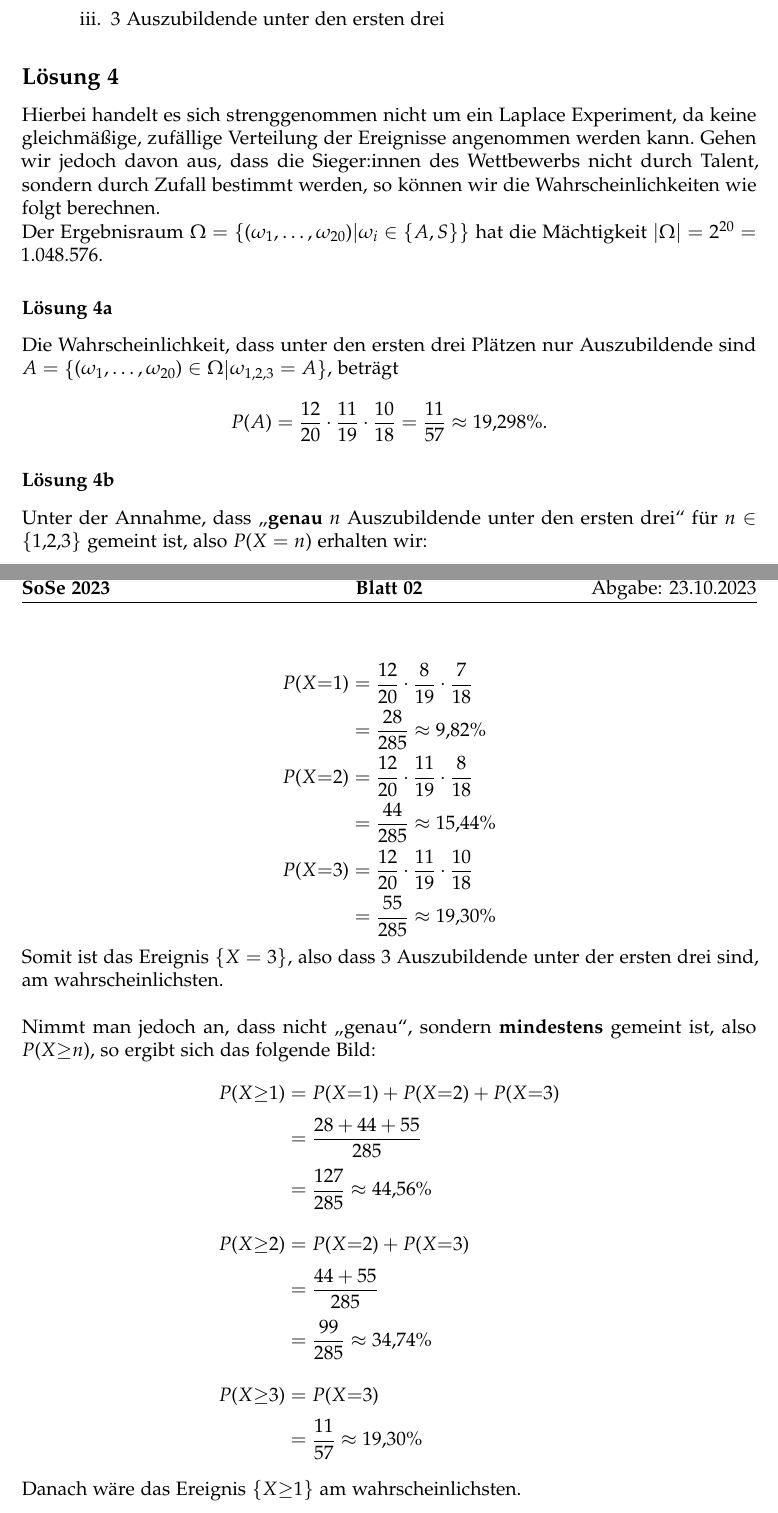
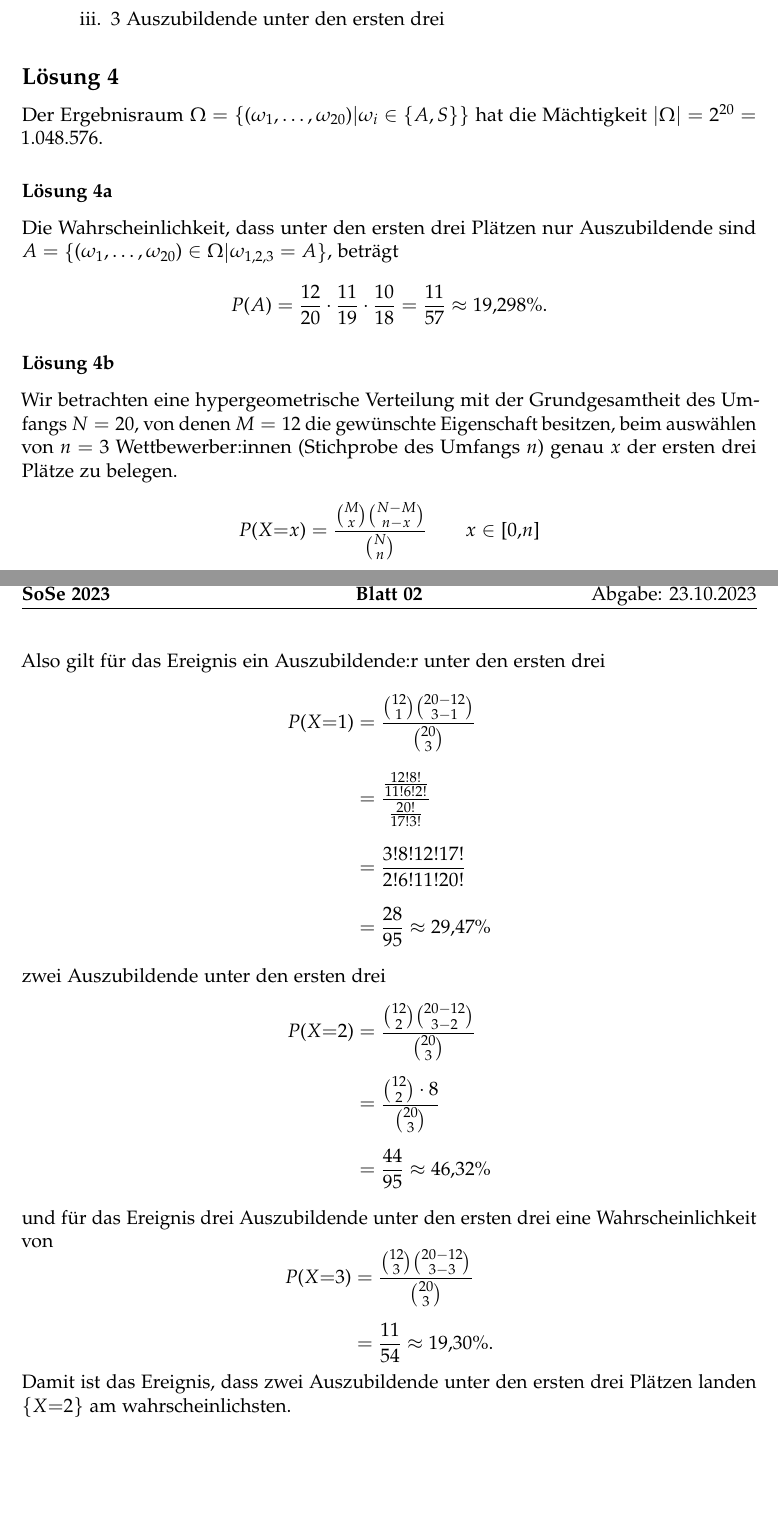
Before and after one commit to cortex359/matse-aachen.ws23, a LaTeX document (sto_h02/Aufgabe4.tex): two parts of pages 1 and 2 of 2, joined at a grey line, cut so that both start at the same text, the shorter picture padded with empty space. Compiled offline with pdfLaTeX.

Commit message:
Hypergeometrische Verteilung genutzt

```diff
--- a/sto_h02/Aufgabe4.tex
+++ b/sto_h02/Aufgabe4.tex
@@ -15,7 +15,7 @@ An einem Schwimmwettbewerb nehmen 20~Schwimmer:innen teil. Darunter sind 12~Ausz
 \end{enumerate}
 
 \subsection{Lösung 4}
-Hierbei handelt es sich strenggenommen nicht um ein Laplace Experiment, da  keine gleichmäßige, zufällige Verteilung der Ereignisse angenommen werden kann. Gehen wir jedoch davon aus, dass die Sieger:innen des Wettbewerbs nicht durch Talent, sondern durch Zufall bestimmt werden, so können wir die Wahrscheinlichkeiten wie folgt berechnen.
+%Hierbei handelt es sich strenggenommen nicht um ein Laplace Experiment, da  keine gleichmäßige, zufällige Verteilung der Ereignisse angenommen werden kann. Gehen wir jedoch davon aus, dass die Sieger:innen des Wettbewerbs nicht durch Talent, sondern durch Zufall bestimmt werden, so können wir die Wahrscheinlichkeiten wie folgt berechnen.
 
 Der Ergebnisraum $\Omega = \set*{(\omega_1, \ldots, \omega_{20})\middle| \omega_i \in \set*{A, S} }$ hat die Mächtigkeit $\abs*{\Omega} = 2^{20} = 1.048.576$.
 
@@ -26,30 +26,30 @@ Die Wahrscheinlichkeit, dass unter den ersten drei Plätzen nur Auszubildende si
 \end{equation*}
 
 \subsubsection{Lösung 4b}
-Unter der Annahme, dass „\textbf{genau} $n$ Auszubildende unter den ersten drei“ für $n\in\set*{1,2,3}$ gemeint ist, also $P(X=n)$ erhalten wir:
+Wir betrachten eine hypergeometrische Verteilung mit der Grundgesamtheit des Umfangs $N=20$, von denen $M=12$ die gewünschte Eigenschaft besitzen, beim auswählen von $n=3$ Wettbewerber:innen (Stichprobe des Umfangs $n$) genau $x$ der ersten drei Plätze zu belegen.
 
+$$
+    P(X{=}x) = \frac{\binom{M}{x}\binom{N-M}{n-x}}{\binom{N}{n}}\qquad x\in[0,n]
+$$
+Also gilt für das Ereignis ein Auszubildende:r unter den ersten drei
 $$\begin{aligned}
-    P(X{=}1) &= \frac{12}{20} \cdot \frac{8}{19} \cdot \frac{7}{18} \\
-    &= \frac{28}{285} \approx 9,82\% \\
-    P(X{=}2) &= \frac{12}{20} \cdot \frac{11}{19} \cdot \frac{8}{18} \\
-    &= \frac{44}{285} \approx 15,44\% \\
-    P(X{=}3) &= \frac{12}{20} \cdot \frac{11}{19} \cdot \frac{10}{18} \\
-    &= \frac{55}{285} \approx 19,30\%
+    P(X{=}1) &= \frac{\binom{12}{1}\binom{20-12}{3-1}}{\binom{20}{3}} \\[3mm]
+             &= \frac{\frac{12!8!}{11!6!2!}}{\frac{20!}{17!3!}} \\[3mm]
+             &= \frac{3!8!12!17!}{2!6!11!20!} \\[3mm]
+             &= \frac{28}{95} \approx 29,47\% \\
 \end{aligned}$$
-Somit ist das Ereignis $\set*{X=3}$, also dass 3 Auszubildende unter der ersten drei sind, am wahrscheinlichsten.\\
+zwei Auszubildende unter den ersten drei
+$$\begin{aligned}
+    P(X{=}2) &= \frac{\binom{12}{2}\binom{20-12}{3-2}}{\binom{20}{3}} \\[2mm]
+             &= \frac{\binom{12}{2}\cdot 8}{\binom{20}{3}} \\[2mm]
+             &= \frac{44}{95} \approx 46,32\% \\
+\end{aligned}$$
+und für das Ereignis drei Auszubildende unter den ersten drei eine Wahrscheinlichkeit von
+$$\begin{aligned}
+    P(X{=}3) &= \frac{\binom{12}{3}\binom{20-12}{3-3}}{\binom{20}{3}} \\[2mm]
+             &= \frac{11}{54} \approx 19,30\%. \\
+\end{aligned}$$
 
-Nimmt man jedoch an, dass nicht „genau“, sondern \textbf{mindestens} gemeint ist, also $P(X{\geq}n)$, so ergibt sich das folgende Bild:
-$$\begin{aligned}
-    P(X{\geq}1) &= P(X{=}1) + P(X{=}2) + P(X{=}3) \\[1mm]
-    &= \frac{28 + 44 + 55}{285} \\[1mm]
-    &= \frac{127}{285} \approx 44,56\% \\[4mm]
-    P(X{\geq}2) &= P(X{=}2) + P(X{=}3) \\[1mm]
-    &= \frac{44 + 55}{285} \\[1mm]
-    &= \frac{99}{285} \approx 34,74\% \\[4mm]
-    P(X{\geq}3) &= P(X{=}3) \\[1mm]
-    &= \frac{11}{57} \approx 19,30\%
-\end{aligned}$$
-Danach wäre das Ereignis $\set*{X{\geq}1}$ am wahrscheinlichsten.
-
+Damit ist das Ereignis, dass zwei Auszubildende unter den ersten drei Plätzen landen $\set*{X{=}2}$ am wahrscheinlichsten.
 
 \end{document}
```
Also changed, not shown: sto_h02/main.pdf.
